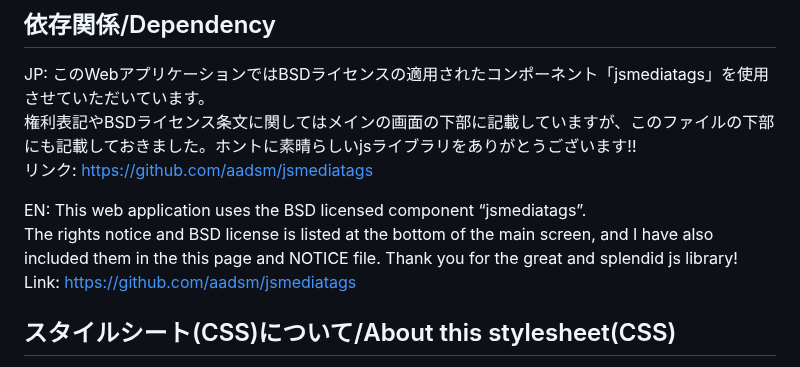
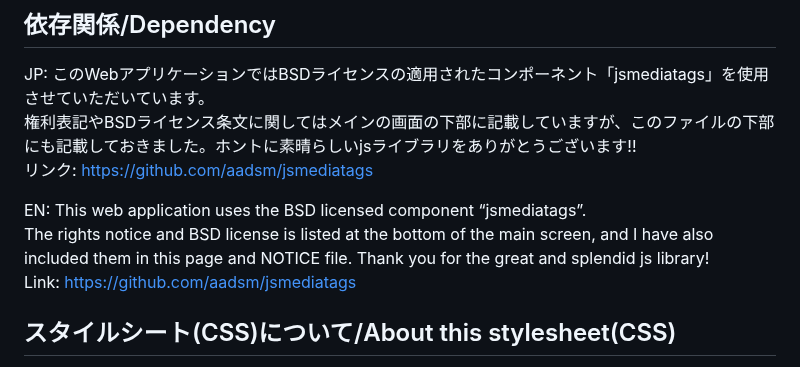
Before and after one commit to yokonoha/MinatsukiTone, a Markdown page: README.md, the part around the change. GitHub-like rendering.

```diff
--- a/README.md
+++ b/README.md
@@ -40,7 +40,7 @@ JP: このWebアプリケーションではBSDライセンスの適用された
 リンク: https://github.com/aadsm/jsmediatags
 
 EN: This web application uses the BSD licensed component “jsmediatags”.
-The rights notice and BSD license is listed at the bottom of the main screen, and I have also included them in the this page and NOTICE file. Thank you for the great and splendid js library!
+The rights notice and BSD license is listed at the bottom of the main screen, and I have also included them in this page and NOTICE file. Thank you for the great and splendid js library!
 Link: https://github.com/aadsm/jsmediatags
 
 ## スタイルシート(CSS)について/About this stylesheet(CSS)
```
